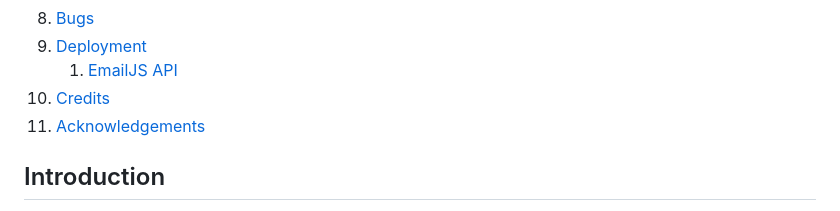
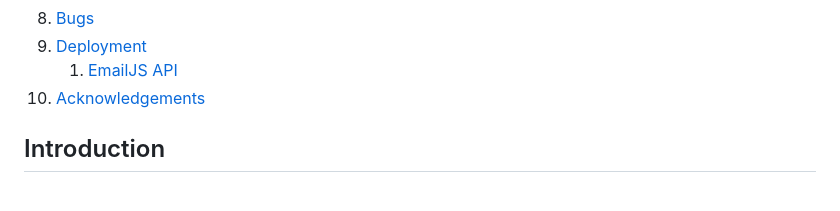
Before and after one commit to DanielE-J/WoW-Quiz, a Markdown page: README.md, the part around the change. GitHub-like rendering.

Commit message:
fixed more in readme

```diff
--- a/README.md
+++ b/README.md
@@ -43,8 +43,7 @@ Welcome to my World of Warcraft Quiz!
 9. [Bugs](#Bugs)
 10. [Deployment](#deployment)
     1. [EmailJS API](#emailjs-api)
-11. [Credits](#Credits)
-12. [Acknowledgements](#acknowledgements)
+11. [Acknowledgements](#acknowledgements)
 
 ## Introduction
 
```
